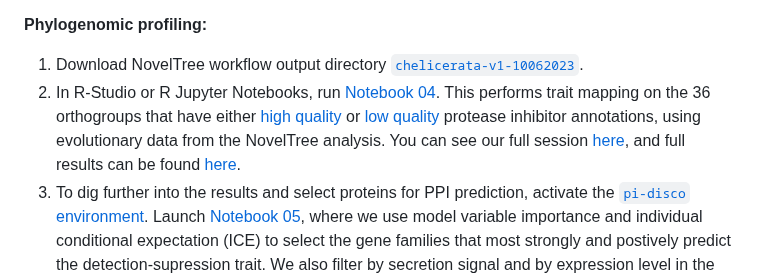
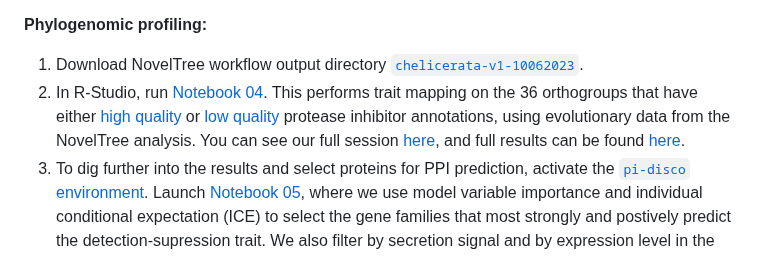
Before and after one commit to Arcadia-Science/2025-pi-disco-pub, a Markdown page: README.md, the part around the change. Rendered like a GitHub page.

Commit message:
Update README.md
Signed-off-by: Emily Weiss <emily.weiss@arcadiascience.com>

```diff
--- a/README.md
+++ b/README.md
@@ -84,7 +84,7 @@ This notebook takes in the clustered output data from the ProteinCartography run
 
 **Phylogenomic profiling:**
 1. Download NovelTree workflow output directory [`chelicerata-v1-10062023`](https://zenodo.org/records/14113178).
-2. In R-Studio or R Jupyter Notebooks, run [Notebook 04](./notebooks/04_trait_mapping.Rmd). This performs trait mapping on the 36 orthogroups that have either [high quality](./datasheets/PI_orthogroups_high_qual_06112023.tsv) or [low quality](./datasheets/PI_orthogroups_low_qual_06112023.tsv) protease inhibitor annotations, using evolutionary data from the NovelTree analysis. You can see our full session [here](./notebooks/04_trait_mapping.nb.html), and full results can be found [here](./outputs/detection_suppression_outputs/trait_prediction/detection_suppression_test_lasso/s_counts_proteases_combined).
+2. In R-Studio, run [Notebook 04](./notebooks/04_trait_mapping.Rmd). This performs trait mapping on the 36 orthogroups that have either [high quality](./datasheets/PI_orthogroups_high_qual_06112023.tsv) or [low quality](./datasheets/PI_orthogroups_low_qual_06112023.tsv) protease inhibitor annotations, using evolutionary data from the NovelTree analysis. You can see our full session [here](./notebooks/04_trait_mapping.nb.html), and full results can be found [here](./outputs/detection_suppression_outputs/trait_prediction/detection_suppression_test_lasso/s_counts_proteases_combined).
 3. To dig further into the results and select proteins for PPI prediction, activate the [`pi-disco` environment](./envs/pi-disco.yml). Launch [Notebook 05](./notebooks/05_candidate_selection.ipynb), where we use model variable importance and individual conditional expectation (ICE) to select the gene families that most strongly and postively predict the detection-supression trait. We also filter by secretion signal and by expression level in the female _Amblyomma americanum_ salivary gland to select the most promsing individual proteins to study using protein-protein interaction predicition. We select 10 TIL domain proteins, which can be found [here](./datasheets/Amblyomma-americanum_OG0000058_candidates.tsv).
 
 **Protein-protein interaction prediction:**
```
